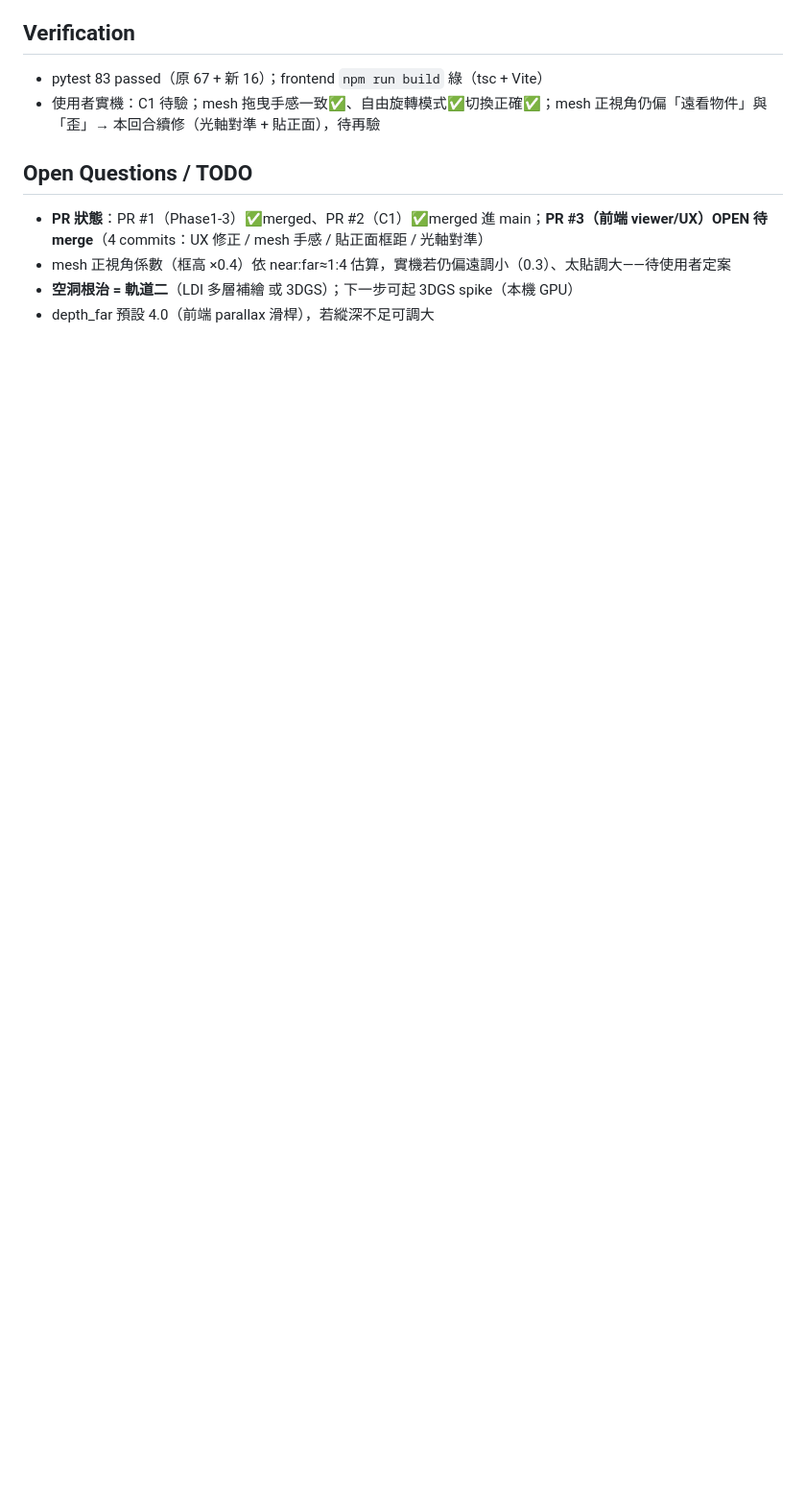
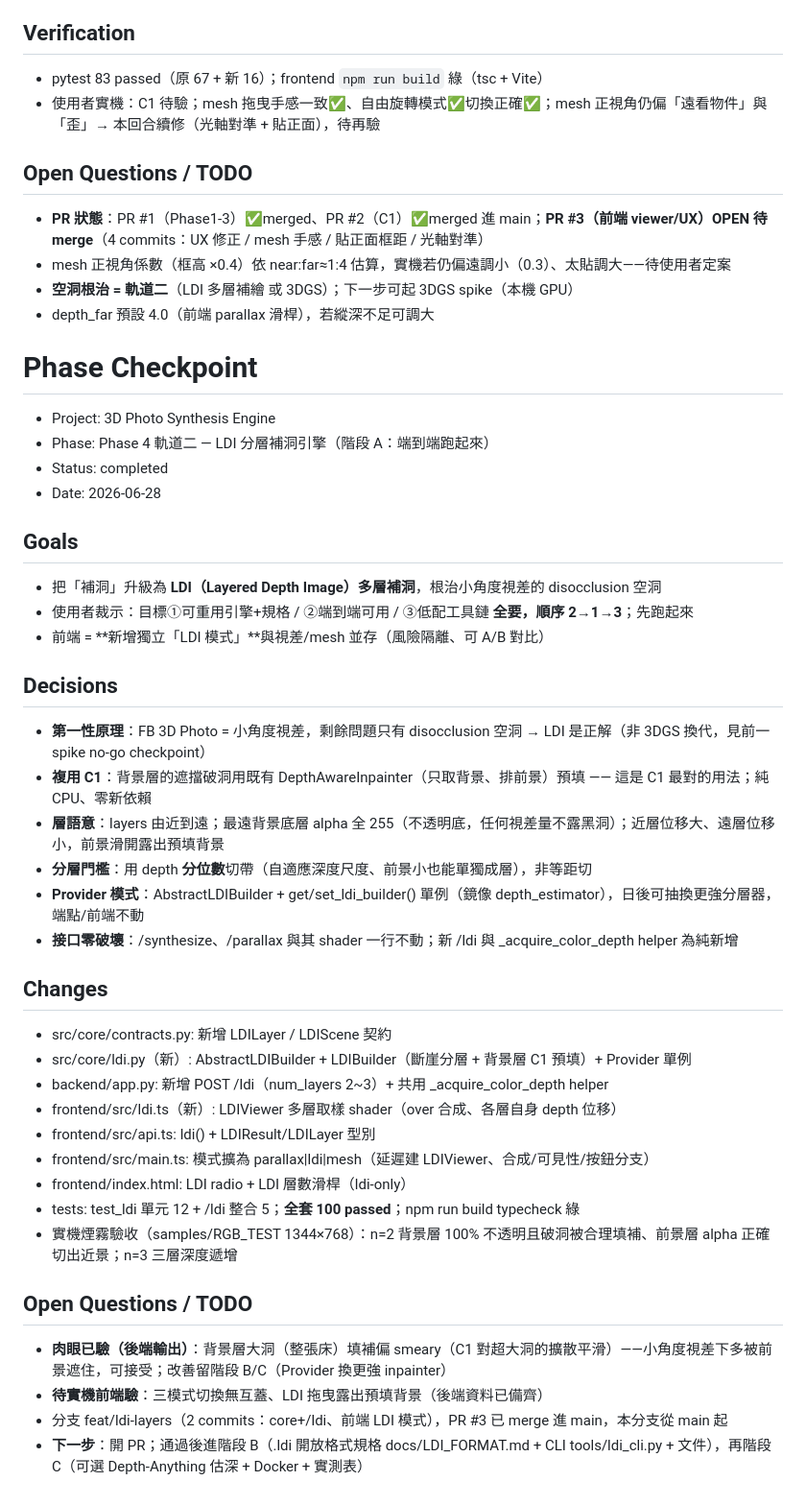
Before and after one commit to WizerdBaChe/3D-Photo-Synthesis-Engine, a Markdown page: references/3D-photo-engine-phase-log.md, the part around the change. Shown at 96% size. GitHub-like rendering; blank space fills up the shorter version.

Commit message:
docs(phase-log): checkpoint Phase 4 LDI stage A (end-to-end)
Co-Authored-By: Claude Opus 4.8 <noreply@anthropic.com>

```diff
--- a/references/3D-photo-engine-phase-log.md
+++ b/references/3D-photo-engine-phase-log.md
@@ -190,3 +190,39 @@
 - mesh 正視角係數（框高 ×0.4）依 near:far≈1:4 估算，實機若仍偏遠調小（0.3）、太貼調大——待使用者定案
 - **空洞根治 = 軌道二**（LDI 多層補繪 或 3DGS）；下一步可起 3DGS spike（本機 GPU）
 - depth_far 預設 4.0（前端 parallax 滑桿），若縱深不足可調大
+
+# Phase Checkpoint
+- Project: 3D Photo Synthesis Engine
+- Phase: Phase 4 軌道二 — LDI 分層補洞引擎（階段 A：端到端跑起來）
+- Status: completed
+- Date: 2026-06-28
+
+## Goals
+- 把「補洞」升級為 **LDI（Layered Depth Image）多層補洞**，根治小角度視差的 disocclusion 空洞
+- 使用者裁示：目標①可重用引擎+規格 / ②端到端可用 / ③低配工具鏈 **全要，順序 2→1→3**；先跑起來
+- 前端 = **新增獨立「LDI 模式」**與視差/mesh 並存（風險隔離、可 A/B 對比）
+
+## Decisions
+- **第一性原理**：FB 3D Photo = 小角度視差，剩餘問題只有 disocclusion 空洞 → LDI 是正解（非 3DGS 換代，見前一 spike no-go checkpoint）
+- **複用 C1**：背景層的遮擋破洞用既有 DepthAwareInpainter（只取背景、排前景）預填 —— 這是 C1 最對的用法；純 CPU、零新依賴
+- **層語意**：layers 由近到遠；最遠背景底層 alpha 全 255（不透明底，任何視差量不露黑洞）；近層位移大、遠層位移小，前景滑開露出預填背景
+- **分層門檻**：用 depth **分位數**切帶（自適應深度尺度、前景小也能單獨成層），非等距切
+- **Provider 模式**：AbstractLDIBuilder + get/set_ldi_builder() 單例（鏡像 depth_estimator），日後可抽換更強分層器，端點/前端不動
+- **接口零破壞**：/synthesize、/parallax 與其 shader 一行不動；新 /ldi 與 _acquire_color_depth helper 為純新增
+
+## Changes
+- src/core/contracts.py: 新增 LDILayer / LDIScene 契約
+- src/core/ldi.py（新）: AbstractLDIBuilder + LDIBuilder（斷崖分層 + 背景層 C1 預填）+ Provider 單例
+- backend/app.py: 新增 POST /ldi（num_layers 2~3）+ 共用 _acquire_color_depth helper
+- frontend/src/ldi.ts（新）: LDIViewer 多層取樣 shader（over 合成、各層自身 depth 位移）
+- frontend/src/api.ts: ldi() + LDIResult/LDILayer 型別
+- frontend/src/main.ts: 模式擴為 parallax|ldi|mesh（延遲建 LDIViewer、合成/可見性/按鈕分支）
+- frontend/index.html: LDI radio + LDI 層數滑桿（ldi-only）
+- tests: test_ldi 單元 12 + /ldi 整合 5；**全套 100 passed**；npm run build typecheck 綠
+- 實機煙霧驗收（samples/RGB_TEST 1344×768）：n=2 背景層 100% 不透明且破洞被合理填補、前景層 alpha 正確切出近景；n=3 三層深度遞增
+
+## Open Questions / TODO
+- **肉眼已驗（後端輸出）**：背景層大洞（整張床）填補偏 smeary（C1 對超大洞的擴散平滑）——小角度視差下多被前景遮住，可接受；改善留階段 B/C（Provider 換更強 inpainter）
+- **待實機前端驗**：三模式切換無互蓋、LDI 拖曳露出預填背景（後端資料已備齊）
+- 分支 feat/ldi-layers（2 commits：core+/ldi、前端 LDI 模式），PR #3 已 merge 進 main，本分支從 main 起
+- **下一步**：開 PR；通過後進階段 B（.ldi 開放格式規格 docs/LDI_FORMAT.md + CLI tools/ldi_cli.py + 文件），再階段 C（可選 Depth-Anything 估深 + Docker + 實測表）
```
